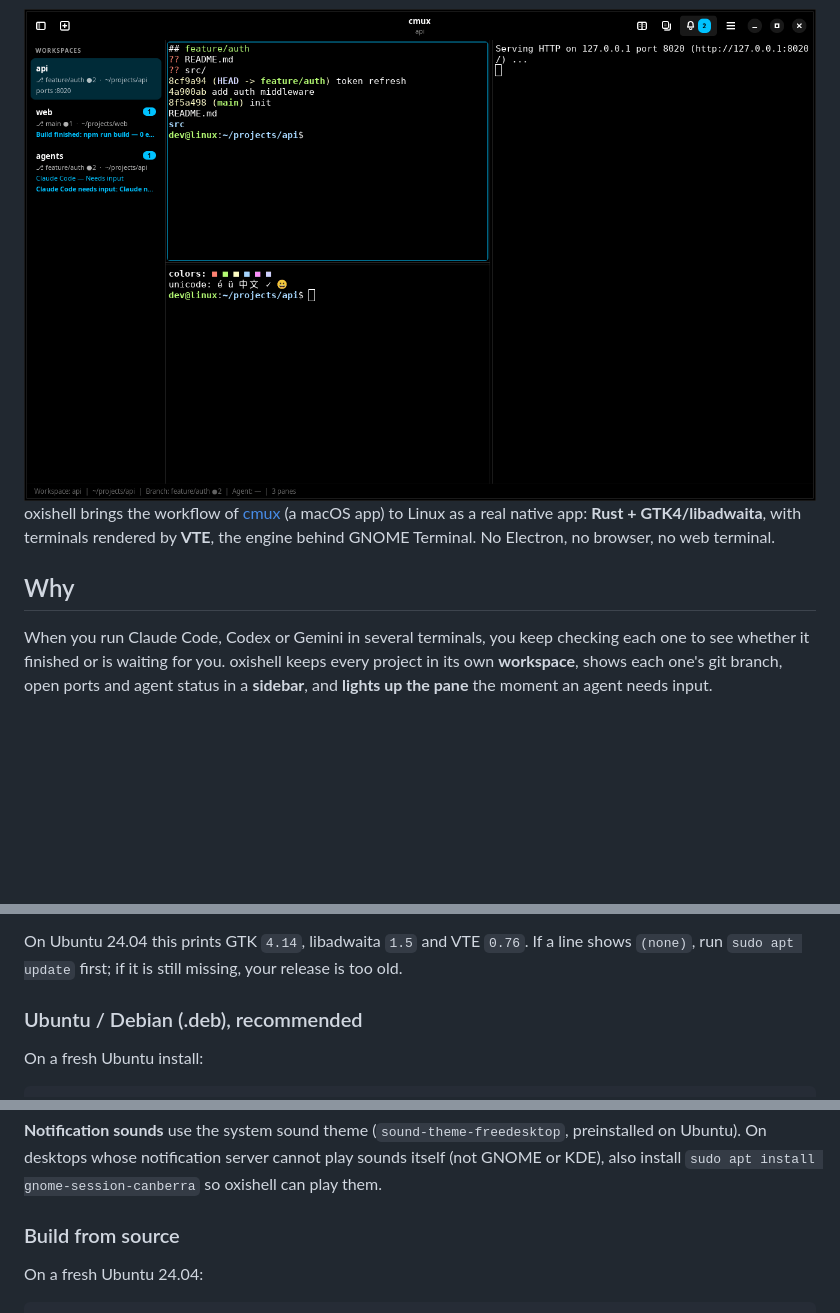
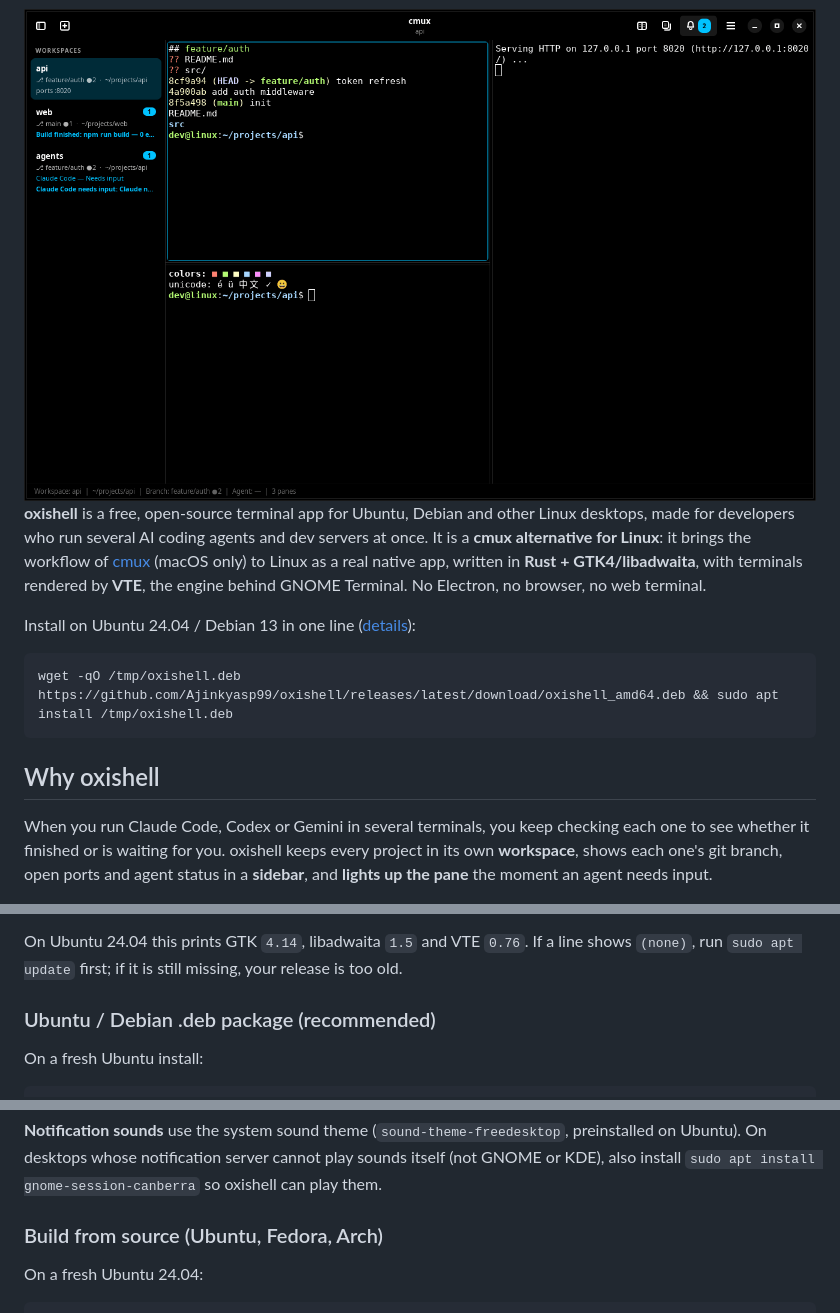
Before and after one commit to Ajinkyasp99/oxishell, a Markdown page: README.md, 3 parts joined by grey strips. GitHub-like rendering; blank space fills up the shorter version.

````diff
--- a/README.md
+++ b/README.md
@@ -17,11 +19,19 @@ Workspaces in a sidebar · split panes · notification rings when an agent needs
 
 </div>
 
-oxishell brings the workflow of [cmux](https://github.com/manaflow-ai/cmux) (a macOS app) to Linux as a
-real native app: **Rust + GTK4/libadwaita**, with terminals rendered by **VTE**, the engine behind GNOME
+**oxishell** is a free, open-source terminal app for Ubuntu, Debian and other Linux desktops, made for
+developers who run several AI coding agents and dev servers at once. It is a **cmux alternative for Linux**:
+it brings the workflow of [cmux](https://github.com/manaflow-ai/cmux) (macOS only) to Linux as a real native
+app, written in **Rust + GTK4/libadwaita**, with terminals rendered by **VTE**, the engine behind GNOME
 Terminal. No Electron, no browser, no web terminal.
 
-## Why
+Install on Ubuntu 24.04 / Debian 13 in one line ([details](#install-on-ubuntu-and-debian)):
+
+```bash
+wget -qO /tmp/oxishell.deb https://github.com/Ajinkyasp99/oxishell/releases/latest/download/oxishell_amd64.deb && sudo apt install /tmp/oxishell.deb
+```
+
+## Why oxishell
 
 When you run Claude Code, Codex or Gemini in several terminals, you keep checking each one to see whether it
 finished or is waiting for you. oxishell keeps every project in its own **workspace**, shows each one's git
@@ -69,7 +79,7 @@ done
 On Ubuntu 24.04 this prints GTK `4.14`, libadwaita `1.5` and VTE `0.76`. If a line shows `(none)`, run
 `sudo apt update` first; if it is still missing, your release is too old.
 
-### Ubuntu / Debian (.deb), recommended
+### Ubuntu / Debian .deb package (recommended)
 
 On a fresh Ubuntu install:
 
@@ -89,7 +99,7 @@ Then open **oxishell** from your app menu, or run `oxishell`. The `oxi` command-
 On desktops whose notification server cannot play sounds itself (not GNOME or KDE), also install
 `sudo apt install gnome-session-canberra` so oxishell can play them.
 
-### Build from source
+### Build from source (Ubuntu, Fedora, Arch)
 
 On a fresh Ubuntu 24.04:
 
````
Also changed, not shown: other parts of README.md (+42 -5 lines), docs/RELEASE_NOTES.md (+5 -1 lines), docs/assets/social-preview.png (added), 4 other files.
